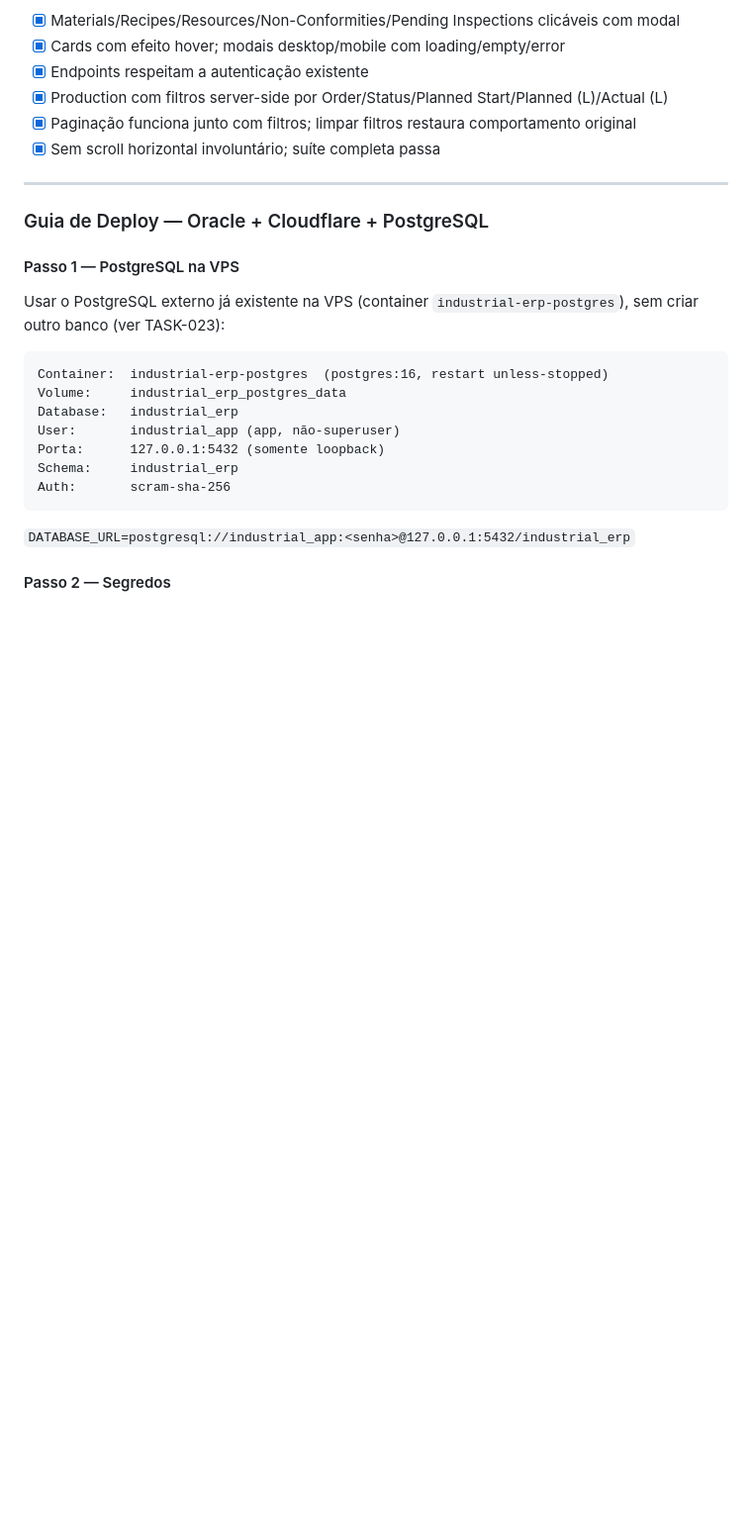
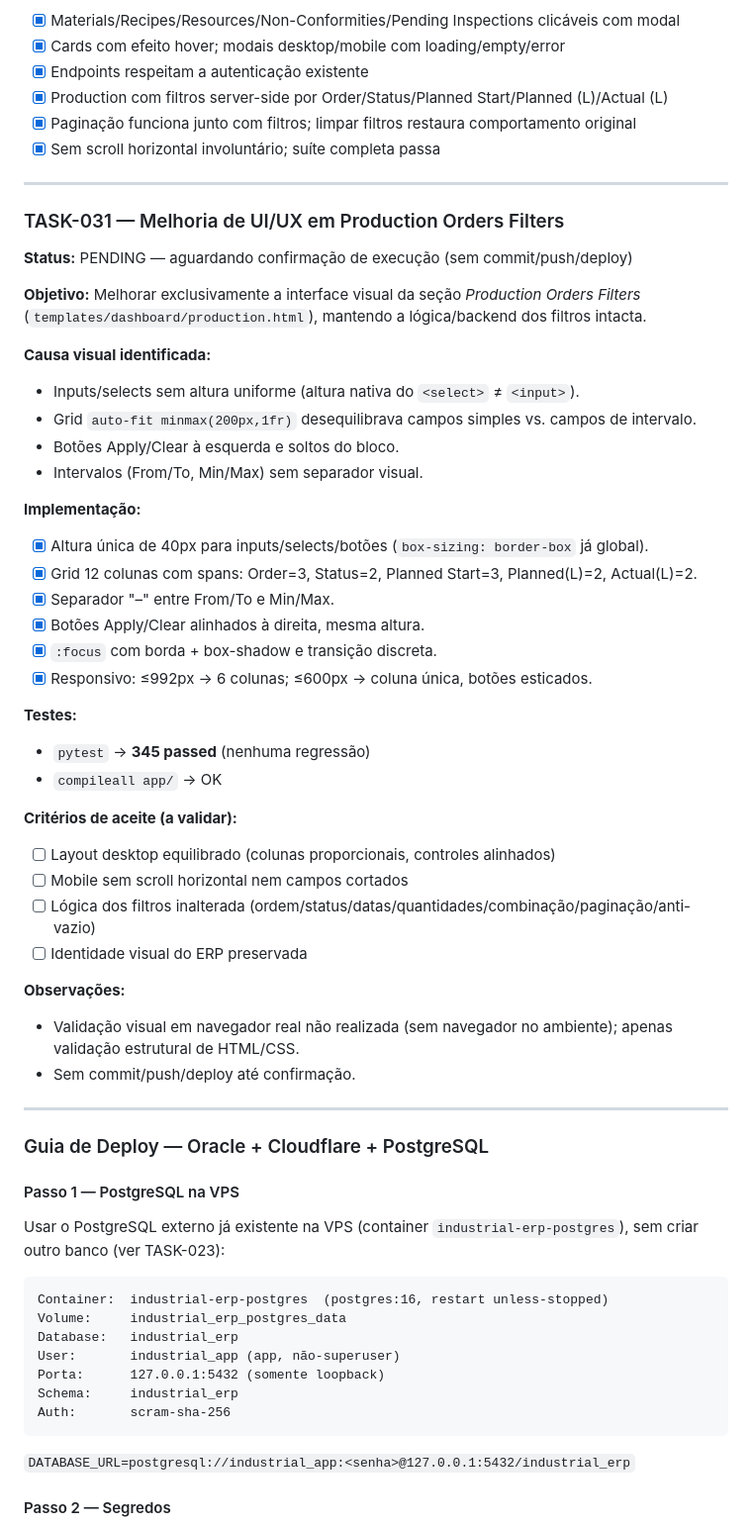
Before and after one commit to rfrancodev/simulador-erp-industrial, a Markdown page: TASKS.md, the part around the change. Shown at 99% size. Rendered like a GitHub page; blank space fills up the shorter version.

```diff
--- a/TASKS.md
+++ b/TASKS.md
@@ -967,6 +967,44 @@ dados carregados sob demanda) e adicionar filtros server-side à tabela *Recent
 
 ---
 
+### TASK-031 — Melhoria de UI/UX em Production Orders Filters
+
+**Status:** PENDING — aguardando confirmação de execução (sem commit/push/deploy)
+
+**Objetivo:** Melhorar exclusivamente a interface visual da seção *Production Orders Filters*
+(`templates/dashboard/production.html`), mantendo a lógica/backend dos filtros intacta.
+
+**Causa visual identificada:**
+- Inputs/selects sem altura uniforme (altura nativa do `<select>` ≠ `<input>`).
+- Grid `auto-fit minmax(200px,1fr)` desequilibrava campos simples vs. campos de intervalo.
+- Botões Apply/Clear à esquerda e soltos do bloco.
+- Intervalos (From/To, Min/Max) sem separador visual.
+
+**Implementação:**
+- [x] Altura única de 40px para inputs/selects/botões (`box-sizing: border-box` já global).
+- [x] Grid 12 colunas com spans: Order=3, Status=2, Planned Start=3, Planned(L)=2, Actual(L)=2.
+- [x] Separador "–" entre From/To e Min/Max.
+- [x] Botões Apply/Clear alinhados à direita, mesma altura.
+- [x] `:focus` com borda + box-shadow e transição discreta.
+- [x] Responsivo: ≤992px → 6 colunas; ≤600px → coluna única, botões esticados.
+
+**Testes:**
+- `pytest` → **345 passed** (nenhuma regressão)
+- `compileall app/` → OK
+
+**Critérios de aceite (a validar):**
+- [ ] Layout desktop equilibrado (colunas proporcionais, controles alinhados)
+- [ ] Mobile sem scroll horizontal nem campos cortados
+- [ ] Lógica dos filtros inalterada (ordem/status/datas/quantidades/combinação/paginação/anti-vazio)
+- [ ] Identidade visual do ERP preservada
+
+**Observações:**
+- Validação visual em navegador real não realizada (sem navegador no ambiente); apenas
+  validação estrutural de HTML/CSS.
+- Sem commit/push/deploy até confirmação.
+
+---
+
 ### Guia de Deploy — Oracle + Cloudflare + PostgreSQL
 
 #### Passo 1 — PostgreSQL na VPS
```
Also changed, not shown: HANDOFFS.md (+45 -0 lines).
